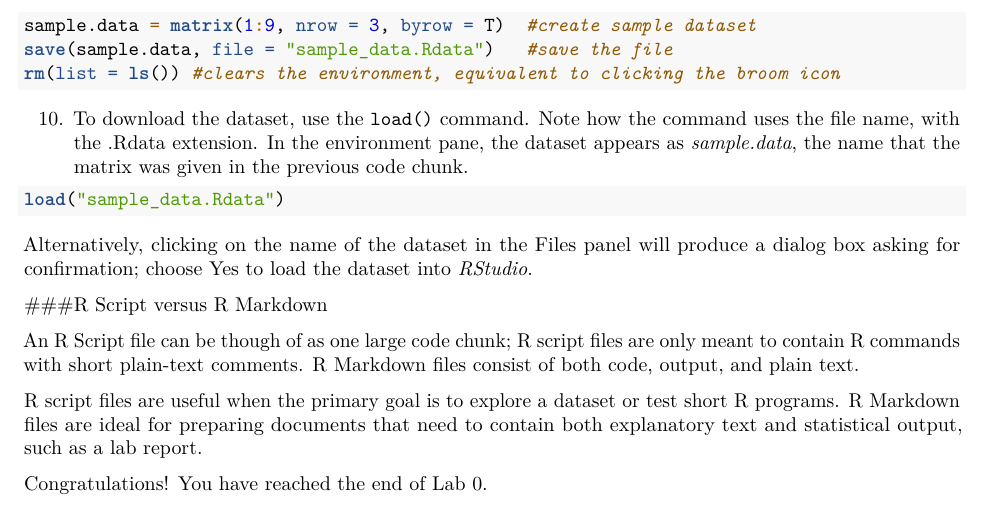
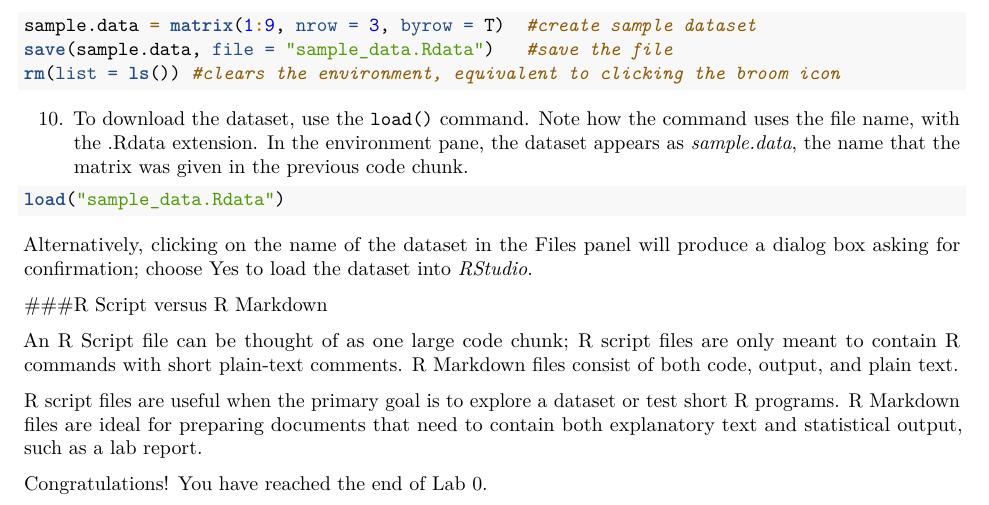
Before and after one commit to dave-harrington/oi_biostat_labs, an R Markdown document (00_getting_started/01_intro_to_Rmd.Rmd): part of page 4 of 4, cut so that both start at the same text. Rendered offline with R 4.5, knitr and Pandoc, then LaTeX, with nearby package versions; some code elsewhere in the file could not run offline.

Commit message:
minor edits

```diff
--- a/00_getting_started/01_intro_to_Rmd.Rmd
+++ b/00_getting_started/01_intro_to_Rmd.Rmd
@@ -101,7 +101,7 @@ Alternatively, clicking on the name of the dataset in the Files panel will produ
 
 ###R Script versus R Markdown
 
-An R Script file can be though of as one large code chunk; R script files are only meant to contain R commands with short plain-text comments. R Markdown files consist of both code, output, and plain text.
+An R Script file can be thought of as one large code chunk; R script files are only meant to contain R commands with short plain-text comments. R Markdown files consist of both code, output, and plain text.
 
 R script files are useful when the primary goal is to explore a dataset or test short R programs. R Markdown files are ideal for preparing documents that need to contain both explanatory text and statistical output, such as a lab report.
 
```
